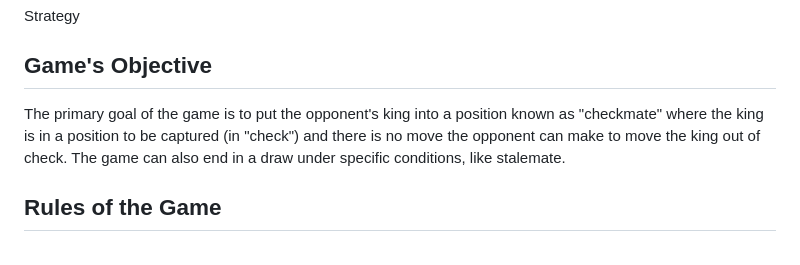
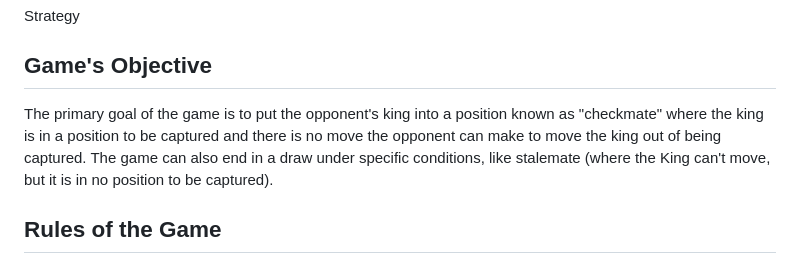
Before and after one commit to HAPPYSACKS/ChessJS, a Markdown page: README.md, the part around the change. Rendered like a GitHub page.

```diff
--- a/README.md
+++ b/README.md
@@ -14,7 +14,7 @@ Strategy
 
 ## Game's Objective
 
-The primary goal of the game is to put the opponent's king into a position known as "checkmate" where the king is in a position to be captured (in "check") and there is no move the opponent can make to move the king out of check. The game can also end in a draw under specific conditions, like stalemate.
+The primary goal of the game is to put the opponent's king into a position known as "checkmate" where the king is in a position to be captured and there is no move the opponent can make to move the king out of being captured. The game can also end in a draw under specific conditions, like stalemate (where the King can't move, but it is in no position to be captured).
 
 ## Rules of the Game
 
```
